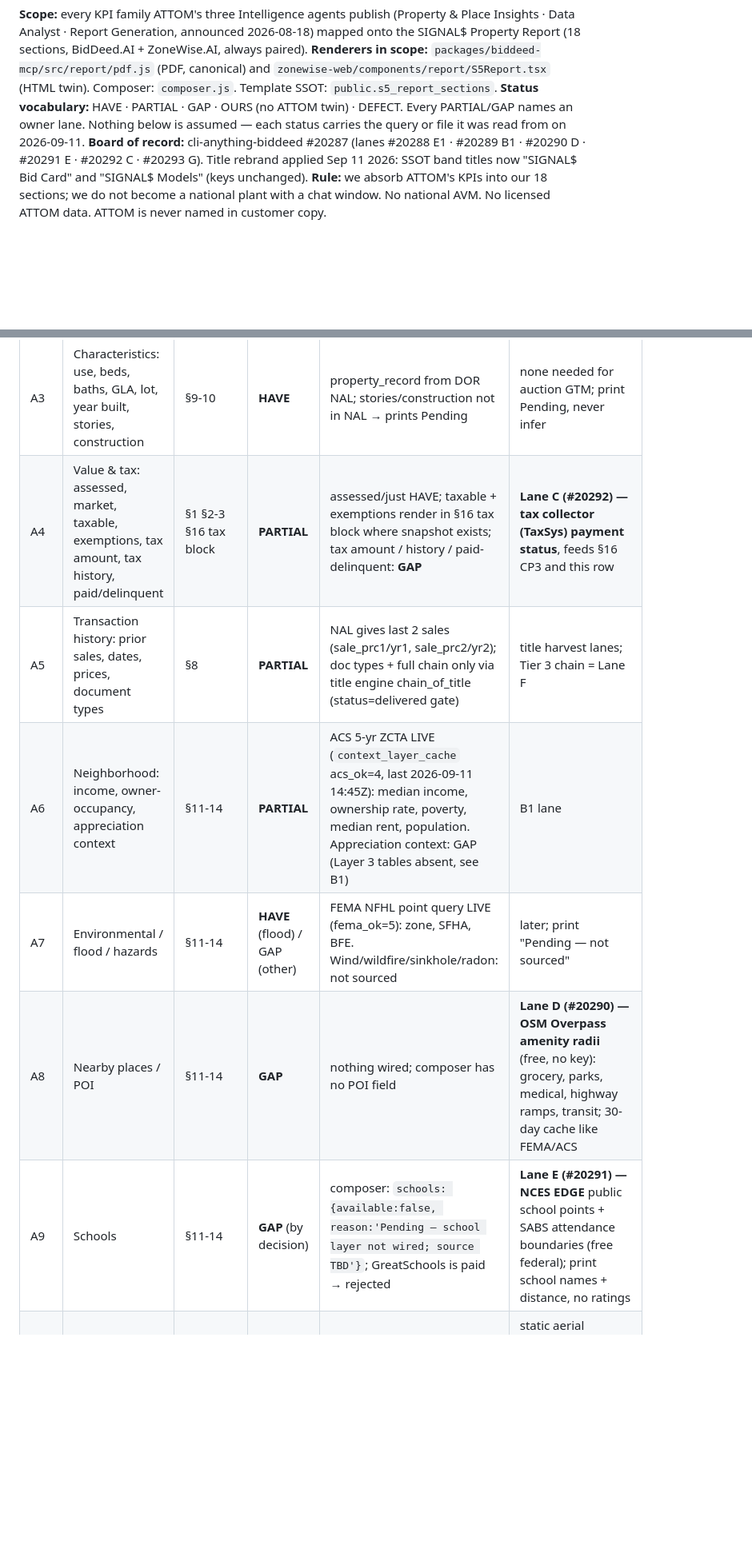
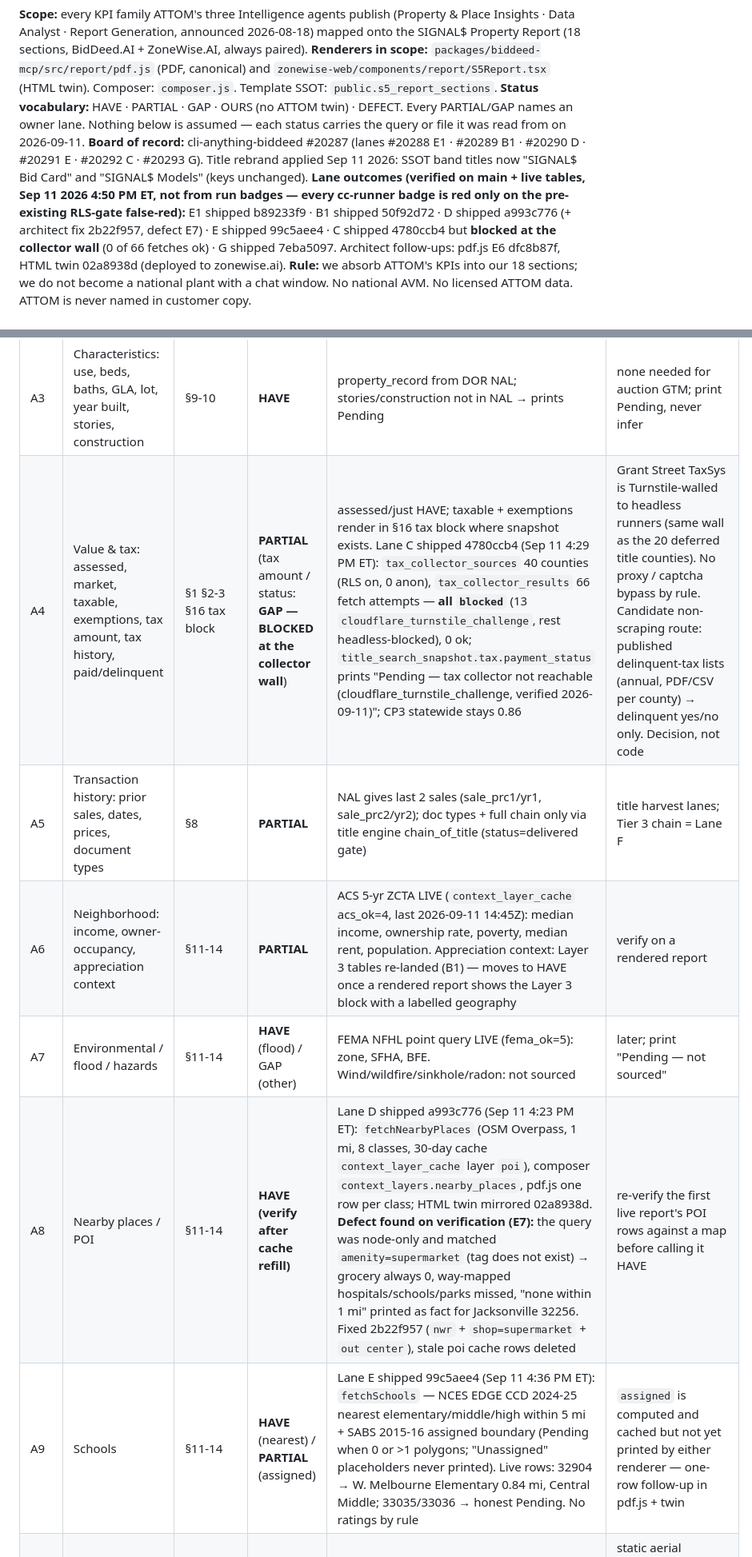
Before and after one commit to breverdbidder/everest-battle-cards, a Markdown page: attom-parity/docs/KPI_PARITY_MATRIX.md, 2 parts joined by grey strips. Shown at 80% size. GitHub-like rendering; blank space fills up the shorter version.

```diff
--- a/attom-parity/docs/KPI_PARITY_MATRIX.md
+++ b/attom-parity/docs/KPI_PARITY_MATRIX.md
@@ -4,6 +4,7 @@
 **Renderers in scope:** `packages/biddeed-mcp/src/report/pdf.js` (PDF, canonical) and `zonewise-web/components/report/S5Report.tsx` (HTML twin). Composer: `composer.js`. Template SSOT: `public.s5_report_sections`.
 **Status vocabulary:** HAVE · PARTIAL · GAP · OURS (no ATTOM twin) · DEFECT. Every PARTIAL/GAP names an owner lane. Nothing below is assumed — each status carries the query or file it was read from on 2026-09-11.
 **Board of record:** cli-anything-biddeed #20287 (lanes #20288 E1 · #20289 B1 · #20290 D · #20291 E · #20292 C · #20293 G). Title rebrand applied Sep 11 2026: SSOT band titles now "SIGNAL$ Bid Card" and "SIGNAL$ Models" (keys unchanged).
+**Lane outcomes (verified on main + live tables, Sep 11 2026 4:50 PM ET, not from run badges — every cc-runner badge is red only on the pre-existing RLS-gate false-red):** E1 shipped b89233f9 · B1 shipped 50f92d72 · D shipped a993c776 (+ architect fix 2b22f957, defect E7) · E shipped 99c5aee4 · C shipped 4780ccb4 but **blocked at the collector wall** (0 of 66 fetches ok) · G shipped 7eba5097. Architect follow-ups: pdf.js E6 dfc8b87f, HTML twin 02a8938d (deployed to zonewise.ai).
 **Rule:** we absorb ATTOM's KPIs into our 18 sections; we do not become a national plant with a chat window. No national AVM. No licensed ATTOM data. ATTOM is never named in customer copy.
 
 ## A. Property & Place Insights agent → §1 §4 §5 §6 §8 §9-10 §11-14 §16
@@ -13,12 +14,12 @@
 | A1 | Identity: address, parcel/APN, legal, lat/lon, stable id | §1 subject, §9-10 record | **HAVE** (legal PARTIAL) | cover.property_address / parcel_id / case_number / coordinates render in both twins; legal description only via title snapshot `subject.legal_description` | stable id = `mca_id` + parcel_id + case_number + DOR co_no. Legal → title harvest lanes (#20255 + shards) |
 | A2 | Ownership / vesting / occupancy / owner-since | §8, §16 | **PARTIAL** | owner of record (fl_parcels own_name) + homestead HAVE; vesting + owner-since from deed chain only where `title_search_snapshot` has a stack (25 live OR counties, 55 upcoming at parity); occupancy: no source | title lanes for vesting; occupancy = GAP by design (no homeowner data purchase; homestead is the printed proxy) |
 | A3 | Characteristics: use, beds, baths, GLA, lot, year built, stories, construction | §9-10 | **HAVE** | property_record from DOR NAL; stories/construction not in NAL → prints Pending | none needed for auction GTM; print Pending, never infer |
-| A4 | Value & tax: assessed, market, taxable, exemptions, tax amount, tax history, paid/delinquent | §1 §2-3 §16 tax block | **PARTIAL** | assessed/just HAVE; taxable + exemptions render in §16 tax block where snapshot exists; tax amount / history / paid-delinquent: **GAP** | **Lane C (#20292) — tax collector (TaxSys) payment status**, feeds §16 CP3 and this row |
+| A4 | Value & tax: assessed, market, taxable, exemptions, tax amount, tax history, paid/delinquent | §1 §2-3 §16 tax block | **PARTIAL** (tax amount / status: **GAP — BLOCKED at the collector wall**) | assessed/just HAVE; taxable + exemptions render in §16 tax block where snapshot exists. Lane C shipped 4780ccb4 (Sep 11 4:29 PM ET): `tax_collector_sources` 40 counties (RLS on, 0 anon), `tax_collector_results` 66 fetch attempts — **all `blocked`** (13 `cloudflare_turnstile_challenge`, rest headless-blocked), 0 ok; `title_search_snapshot.tax.payment_status` prints "Pending — tax collector not reachable (cloudflare_turnstile_challenge, verified 2026-09-11)"; CP3 statewide stays 0.86 | Grant Street TaxSys is Turnstile-walled to headless runners (same wall as the 20 deferred title counties). No proxy / captcha bypass by rule. Candidate non-scraping route: published delinquent-tax lists (annual, PDF/CSV per county) → delinquent yes/no only. Decision, not code |
 | A5 | Transaction history: prior sales, dates, prices, document types | §8 | **PARTIAL** | NAL gives last 2 sales (sale_prc1/yr1, sale_prc2/yr2); doc types + full chain only via title engine chain_of_title (status=delivered gate) | title harvest lanes; Tier 3 chain = Lane F |
-| A6 | Neighborhood: income, owner-occupancy, appreciation context | §11-14 | **PARTIAL** | ACS 5-yr ZCTA LIVE (`context_layer_cache` acs_ok=4, last 2026-09-11 14:45Z): median income, ownership rate, poverty, median rent, population. Appreciation context: GAP (Layer 3 tables absent, see B1) | B1 lane |
+| A6 | Neighborhood: income, owner-occupancy, appreciation context | §11-14 | **PARTIAL** | ACS 5-yr ZCTA LIVE (`context_layer_cache` acs_ok=4, last 2026-09-11 14:45Z): median income, ownership rate, poverty, median rent, population. Appreciation context: Layer 3 tables re-landed (B1) — moves to HAVE once a rendered report shows the Layer 3 block with a labelled geography | verify on a rendered report |
 | A7 | Environmental / flood / hazards | §11-14 | **HAVE** (flood) / GAP (other) | FEMA NFHL point query LIVE (fema_ok=5): zone, SFHA, BFE. Wind/wildfire/sinkhole/radon: not sourced | later; print "Pending — not sourced" |
-| A8 | Nearby places / POI | §11-14 | **GAP** | nothing wired; composer has no POI field | **Lane D (#20290) — OSM Overpass amenity radii** (free, no key): grocery, parks, medical, highway ramps, transit; 30-day cache like FEMA/ACS |
-| A9 | Schools | §11-14 | **GAP** (by decision) | composer: `schools: {available:false, reason:'Pending — school layer not wired; source TBD'}`; GreatSchools is paid → rejected | **Lane E (#20291) — NCES EDGE** public school points + SABS attendance boundaries (free federal); print school names + distance, no ratings |
+| A8 | Nearby places / POI | §11-14 | **HAVE (verify after cache refill)** | Lane D shipped a993c776 (Sep 11 4:23 PM ET): `fetchNearbyPlaces` (OSM Overpass, 1 mi, 8 classes, 30-day cache `context_layer_cache` layer `poi`), composer `context_layers.nearby_places`, pdf.js one row per class; HTML twin mirrored 02a8938d. **Defect found on verification (E7):** the query was node-only and matched `amenity=supermarket` (tag does not exist) → grocery always 0, way-mapped hospitals/schools/parks missed, "none within 1 mi" printed as fact for Jacksonville 32256. Fixed 2b22f957 (`nwr` + `shop=supermarket` + `out center`), stale poi cache rows deleted | re-verify the first live report's POI rows against a map before calling it HAVE |
+| A9 | Schools | §11-14 | **HAVE** (nearest) / **PARTIAL** (assigned) | Lane E shipped 99c5aee4 (Sep 11 4:36 PM ET): `fetchSchools` — NCES EDGE CCD 2024-25 nearest elementary/middle/high within 5 mi + SABS 2015-16 assigned boundary (Pending when 0 or >1 polygons; "Unassigned" placeholders never printed). Live rows: 32904 → W. Melbourne Elementary 0.84 mi, Central Middle; 33035/33036 → honest Pending. No ratings by rule | `assigned` is computed and cached but not yet printed by either renderer — one-row follow-up in pdf.js + twin |
 | A10 | Maps / location intelligence | deal page, §9-10 | **PARTIAL** | biddeed.ai /deal/:county/:case renders aerial + parcel outline; PDF/HTML report has no map | static aerial thumbnail into §9-10 (Mapbox static or county PA aerial URL already on `aerial_tight_url`) |
 
 ## B. Data Analyst agent → §3 (two-layer CMA) · county clearing ratios · §12 outcomes · §18
```
Also changed, not shown: other parts of attom-parity/docs/KPI_PARITY_MATRIX.md (+11 -9 lines).
